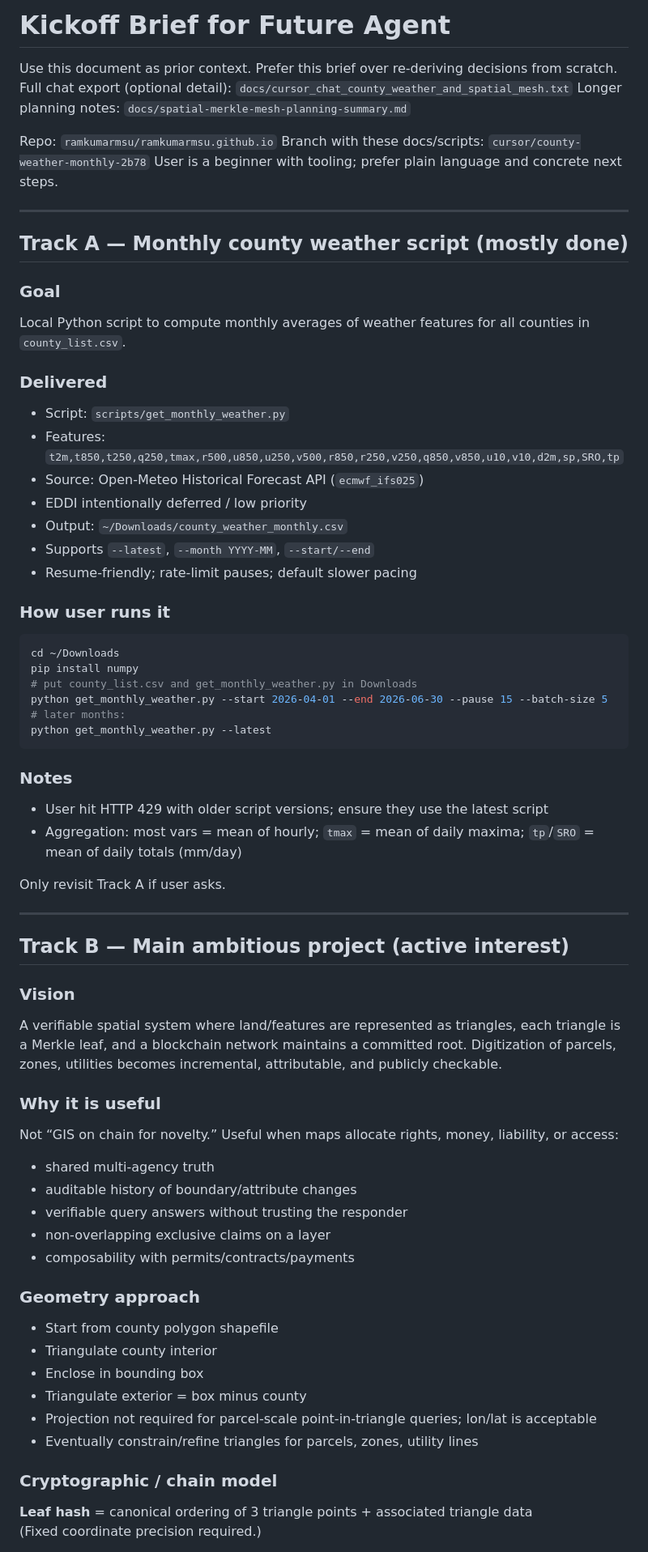
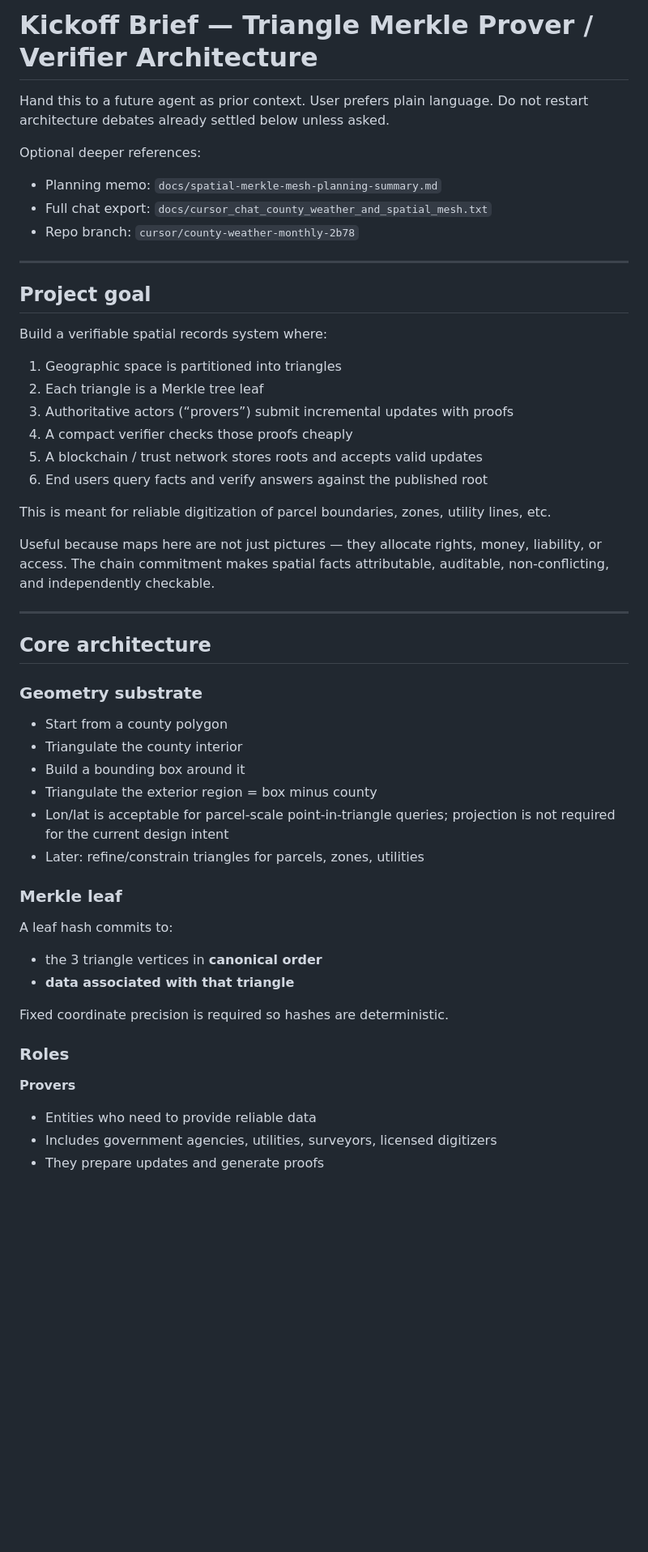
Before and after one commit to ramkumarmsu/ramkumarmsu.github.io, a Markdown page: docs/agent-kickoff-brief.md, the part around one of its changes. Shown at 81% size. GitHub-like rendering; blank space fills up the shorter version.

````diff
--- a/docs/agent-kickoff-brief.md
+++ b/docs/agent-kickoff-brief.md
@@ -1,71 +1,51 @@
-# Kickoff Brief for Future Agent
+# Kickoff Brief — Triangle Merkle Prover / Verifier Architecture
 
-Use this document as prior context. Prefer this brief over re-deriving decisions from scratch.
-Full chat export (optional detail):
-`docs/cursor_chat_county_weather_and_spatial_mesh.txt`
-Longer planning notes:
-`docs/spatial-merkle-mesh-planning-summary.md`
+Hand this to a future agent as prior context.
+User prefers plain language. Do not restart architecture debates already settled below unless asked.
 
-Repo: `ramkumarmsu/ramkumarmsu.github.io`
-Branch with these docs/scripts: `cursor/county-weather-monthly-2b78`
-User is a beginner with tooling; prefer plain language and concrete next steps.
+Optional deeper references:
+- Planning memo: `docs/spatial-merkle-mesh-planning-summary.md`
+- Full chat export: `docs/cursor_chat_county_weather_and_spatial_mesh.txt`
+- Repo branch: `cursor/county-weather-monthly-2b78`
 
 ---
 
-## Track A — Monthly county weather script (mostly done)
+## Project goal
+Build a verifiable spatial records system where:
 
-### Goal
-Local Python script to compute monthly averages of weather features for all counties in `county_list.csv`.
+1. Geographic space is partitioned into triangles
+2. Each triangle is a Merkle tree leaf
+3. Authoritative actors (“provers”) submit incremental updates with proofs
+4. A compact verifier checks those proofs cheaply
+5. A blockchain / trust network stores roots and accepts valid updates
+6. End users query facts and verify answers against the published root
 
-### Delivered
-- Script: `scripts/get_monthly_weather.py`
-- Features: `t2m,t850,t250,q250,tmax,r500,u850,u250,v500,r850,r250,v250,q850,v850,u10,v10,d2m,sp,SRO,tp`
-- Source: Open-Meteo Historical Forecast API (`ecmwf_ifs025`)
-- EDDI intentionally deferred / low priority
-- Output: `~/Downloads/county_weather_monthly.csv`
-- Supports `--latest`, `--month YYYY-MM`, `--start/--end`
-- Resume-friendly; rate-limit pauses; default slower pacing
+This is meant for reliable digitization of parcel boundaries, zones, utility lines, etc.
 
-### How user runs it
-```bash
-cd ~/Downloads
-pip install numpy
-# put county_list.csv and get_monthly_weather.py in Downloads
-python get_monthly_weather.py --start 2026-04-01 --end 2026-06-30 --pause 15 --batch-size 5
-# later months:
-python get_monthly_weather.py --latest
-```
-
-### Notes
-- User hit HTTP 429 with older script versions; ensure they use the latest script
-- Aggregation: most vars = mean of hourly; `tmax` = mean of daily maxima; `tp`/`SRO` = mean of daily totals (mm/day)
-
-Only revisit Track A if user asks.
+Useful because maps here are not just pictures — they allocate rights, money, liability, or access. The chain commitment makes spatial facts attributable, auditable, non-conflicting, and independently checkable.
 
 ---
 
-## Track B — Main ambitious project (active interest)
+## Core architecture
 
-### Vision
-A verifiable spatial system where land/features are represented as triangles, each triangle is a Merkle leaf, and a blockchain network maintains a committed root. Digitization of parcels, zones, utilities becomes incremental, attributable, and publicly checkable.
+### Geometry substrate
+- Start from a county polygon
+- Triangulate the county interior
+- Build a bounding box around it
+- Triangulate the exterior region = box minus county
+- Lon/lat is acceptable for parcel-scale point-in-triangle queries; projection is not required for the current design intent
+- Later: refine/constrain triangles for parcels, zones, utilities
 
-### Why it is useful
-Not “GIS on chain for novelty.” Useful when maps allocate rights, money, liability, or access:
-- shared multi-agency truth
-- auditable history of boundary/attribute changes
-- verifiable query answers without trusting the responder
-- non-overlapping exclusive claims on a layer
-- composability with permits/contracts/payments
+### Merkle leaf
+A leaf hash commits to:
+- the 3 triangle vertices in **canonical order**
+- **data associated with that triangle**
 
-### Geometry approach
-- Start from county polygon shapefile
-- Triangulate county interior
-- Enclose in bounding box
-- Triangulate exterior = box minus county
-- Projection not required for parcel-scale point-in-triangle queries; lon/lat is acceptable
-- Eventually constrain/refine triangles for parcels, zones, utility lines
+Fixed coordinate precision is required so hashes are deterministic.
 
-### Cryptographic / chain model
-**Leaf hash** = canonical ordering of 3 triangle points + associated triangle data
-(Fixed coordinate precision required.)
+### Roles
+**Provers**
+- Entities who need to provide reliable data
+- Includes government agencies, utilities, surveyors, licensed digitizers
+- They prepare updates and generate proofs
 
````
Also changed, not shown: other parts of docs/agent-kickoff-brief.md (+137 -58 lines).
